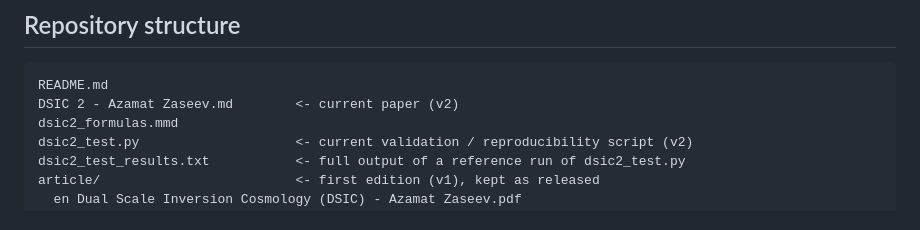
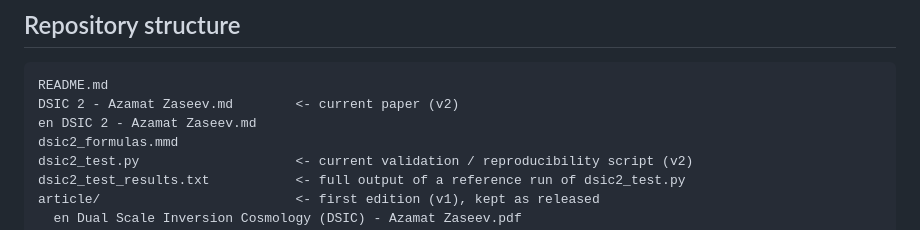
Before and after one commit to az-zase/DSIC, a Markdown page: README.md, the part around the change. GitHub-like rendering.

````diff
--- a/README.md
+++ b/README.md
@@ -17,6 +17,7 @@ The shape of `b(μ)` has no functional freedom, so the parameter measured at low
 ```
 README.md
 DSIC 2 - Azamat Zaseev.md        <- current paper (v2)
+en DSIC 2 - Azamat Zaseev.md
 dsic2_formulas.mmd
 dsic2_test.py                    <- current validation / reproducibility script (v2)
 dsic2_test_results.txt           <- full output of a reference run of dsic2_test.py
````
